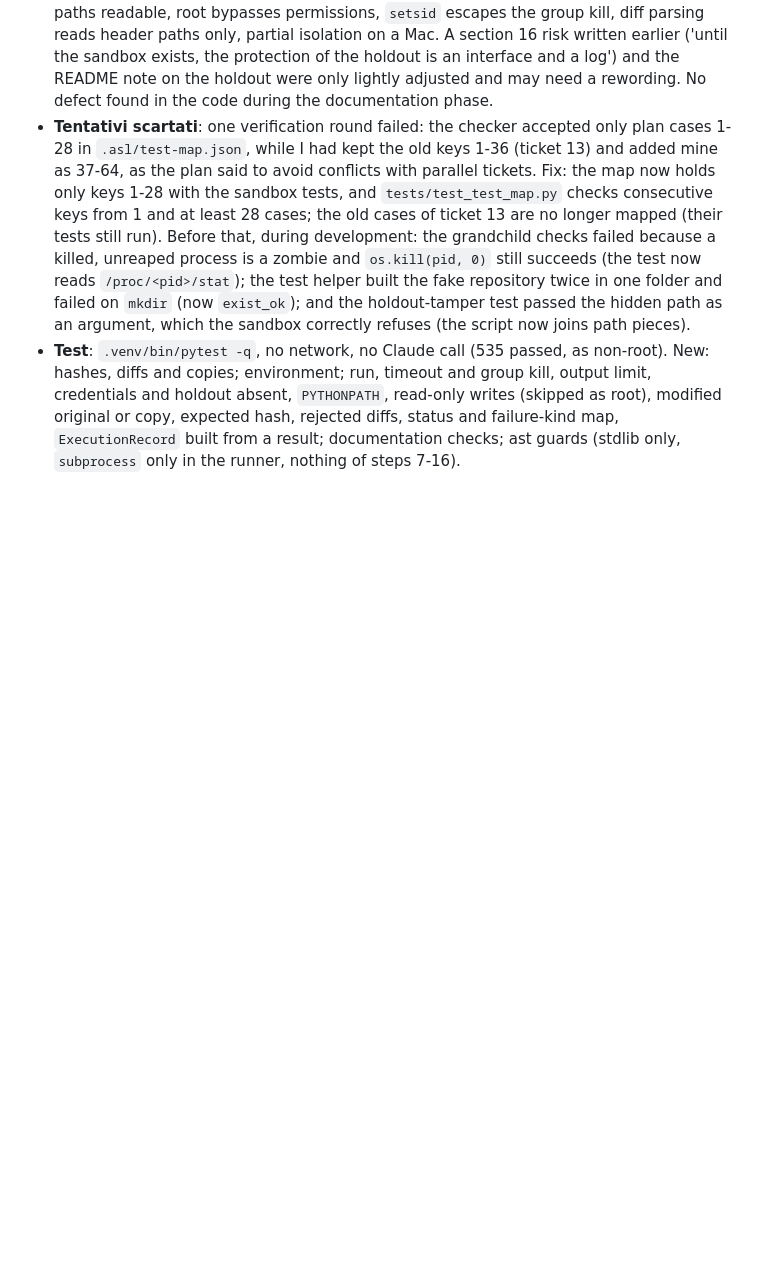
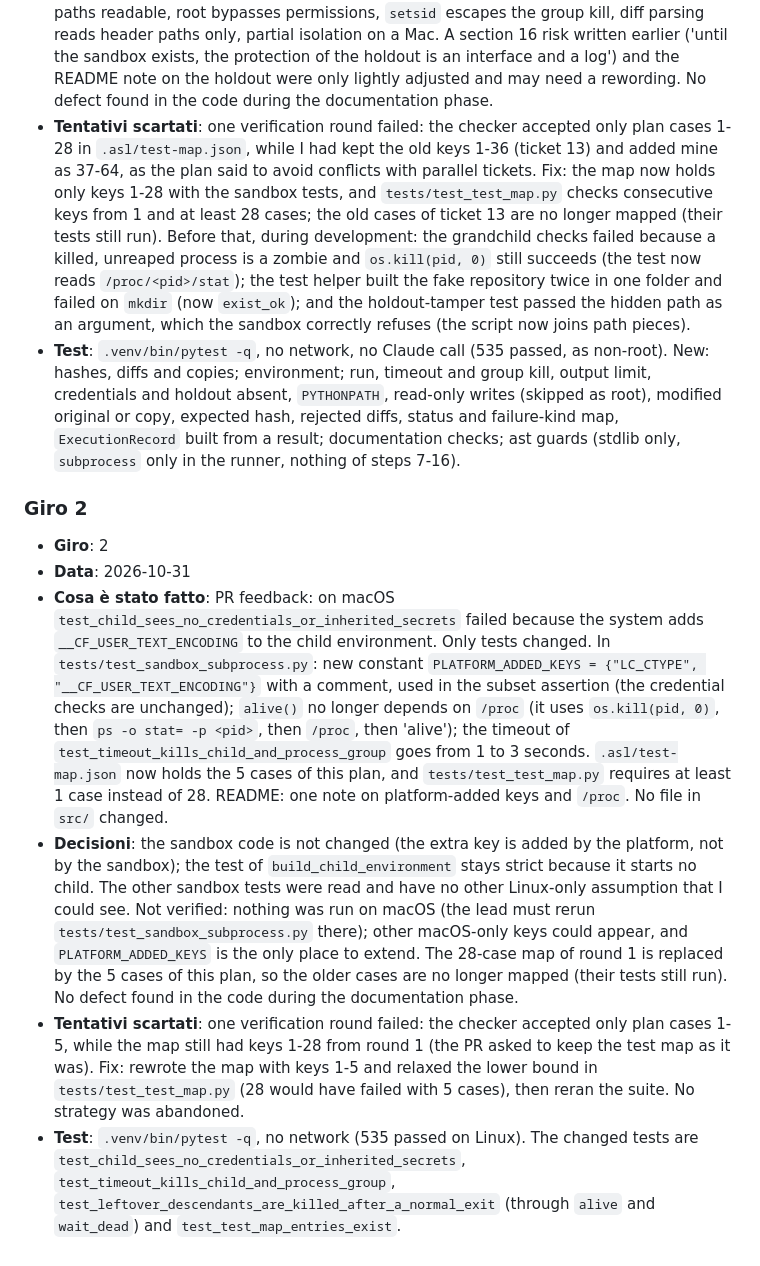
Before and after one commit to a-scaravelli/ds-agent, a Markdown page: .asl/process-memory.md, the part around the change. Drawn GitHub-style; blank space fills up the shorter version.

```diff
--- a/.asl/process-memory.md
+++ b/.asl/process-memory.md
@@ -105,3 +105,11 @@
 - **Decisioni**: no new failure kind: `timed_out` maps to `timeout`; `crashed`, `protected_modified` and `diff_rejected` map to `code_error` and the cause is the distinct `status`. Callers must check `status` and never retry `protected_modified` or `diff_rejected`; nothing enforces this on the future caller, so step 7 and the round pipeline must keep it (a separate failure kind could be added later). `protected_modified` has priority over `timed_out` and `crashed`; a changed copy is reported as `copy:<name>`. `hidden_paths` are refused if they appear in arguments or extra variables (a check on strings, not an OS barrier). The child runs with `python -I`, so step 7 must pass import paths explicitly. Known limits: same OS user, no network or filesystem isolation, absolute paths readable, root bypasses permissions, `setsid` escapes the group kill, diff parsing reads header paths only, partial isolation on a Mac. A section 16 risk written earlier ('until the sandbox exists, the protection of the holdout is an interface and a log') and the README note on the holdout were only lightly adjusted and may need a rewording. No defect found in the code during the documentation phase.
 - **Tentativi scartati**: one verification round failed: the checker accepted only plan cases 1-28 in `.asl/test-map.json`, while I had kept the old keys 1-36 (ticket 13) and added mine as 37-64, as the plan said to avoid conflicts with parallel tickets. Fix: the map now holds only keys 1-28 with the sandbox tests, and `tests/test_test_map.py` checks consecutive keys from 1 and at least 28 cases; the old cases of ticket 13 are no longer mapped (their tests still run). Before that, during development: the grandchild checks failed because a killed, unreaped process is a zombie and `os.kill(pid, 0)` still succeeds (the test now reads `/proc/<pid>/stat`); the test helper built the fake repository twice in one folder and failed on `mkdir` (now `exist_ok`); and the holdout-tamper test passed the hidden path as an argument, which the sandbox correctly refuses (the script now joins path pieces).
 - **Test**: `.venv/bin/pytest -q`, no network, no Claude call (535 passed, as non-root). New: hashes, diffs and copies; environment; run, timeout and group kill, output limit, credentials and holdout absent, `PYTHONPATH`, read-only writes (skipped as root), modified original or copy, expected hash, rejected diffs, status and failure-kind map, `ExecutionRecord` built from a result; documentation checks; ast guards (stdlib only, `subprocess` only in the runner, nothing of steps 7-16).
+
+### Giro 2
+- **Giro**: 2
+- **Data**: 2026-10-31
+- **Cosa è stato fatto**: PR feedback: on macOS `test_child_sees_no_credentials_or_inherited_secrets` failed because the system adds `__CF_USER_TEXT_ENCODING` to the child environment. Only tests changed. In `tests/test_sandbox_subprocess.py`: new constant `PLATFORM_ADDED_KEYS = {"LC_CTYPE", "__CF_USER_TEXT_ENCODING"}` with a comment, used in the subset assertion (the credential checks are unchanged); `alive()` no longer depends on `/proc` (it uses `os.kill(pid, 0)`, then `ps -o stat= -p <pid>`, then `/proc`, then 'alive'); the timeout of `test_timeout_kills_child_and_process_group` goes from 1 to 3 seconds. `.asl/test-map.json` now holds the 5 cases of this plan, and `tests/test_test_map.py` requires at least 1 case instead of 28. README: one note on platform-added keys and `/proc`. No file in `src/` changed.
+- **Decisioni**: the sandbox code is not changed (the extra key is added by the platform, not by the sandbox); the test of `build_child_environment` stays strict because it starts no child. The other sandbox tests were read and have no other Linux-only assumption that I could see. Not verified: nothing was run on macOS (the lead must rerun `tests/test_sandbox_subprocess.py` there); other macOS-only keys could appear, and `PLATFORM_ADDED_KEYS` is the only place to extend. The 28-case map of round 1 is replaced by the 5 cases of this plan, so the older cases are no longer mapped (their tests still run). No defect found in the code during the documentation phase.
+- **Tentativi scartati**: one verification round failed: the checker accepted only plan cases 1-5, while the map still had keys 1-28 from round 1 (the PR asked to keep the test map as it was). Fix: rewrote the map with keys 1-5 and relaxed the lower bound in `tests/test_test_map.py` (28 would have failed with 5 cases), then reran the suite. No strategy was abandoned.
+- **Test**: `.venv/bin/pytest -q`, no network (535 passed on Linux). The changed tests are `test_child_sees_no_credentials_or_inherited_secrets`, `test_timeout_kills_child_and_process_group`, `test_leftover_descendants_are_killed_after_a_normal_exit` (through `alive` and `wait_dead`) and `test_test_map_entries_exist`.
```
Also changed, not shown: README.md (+2 -0 lines).
